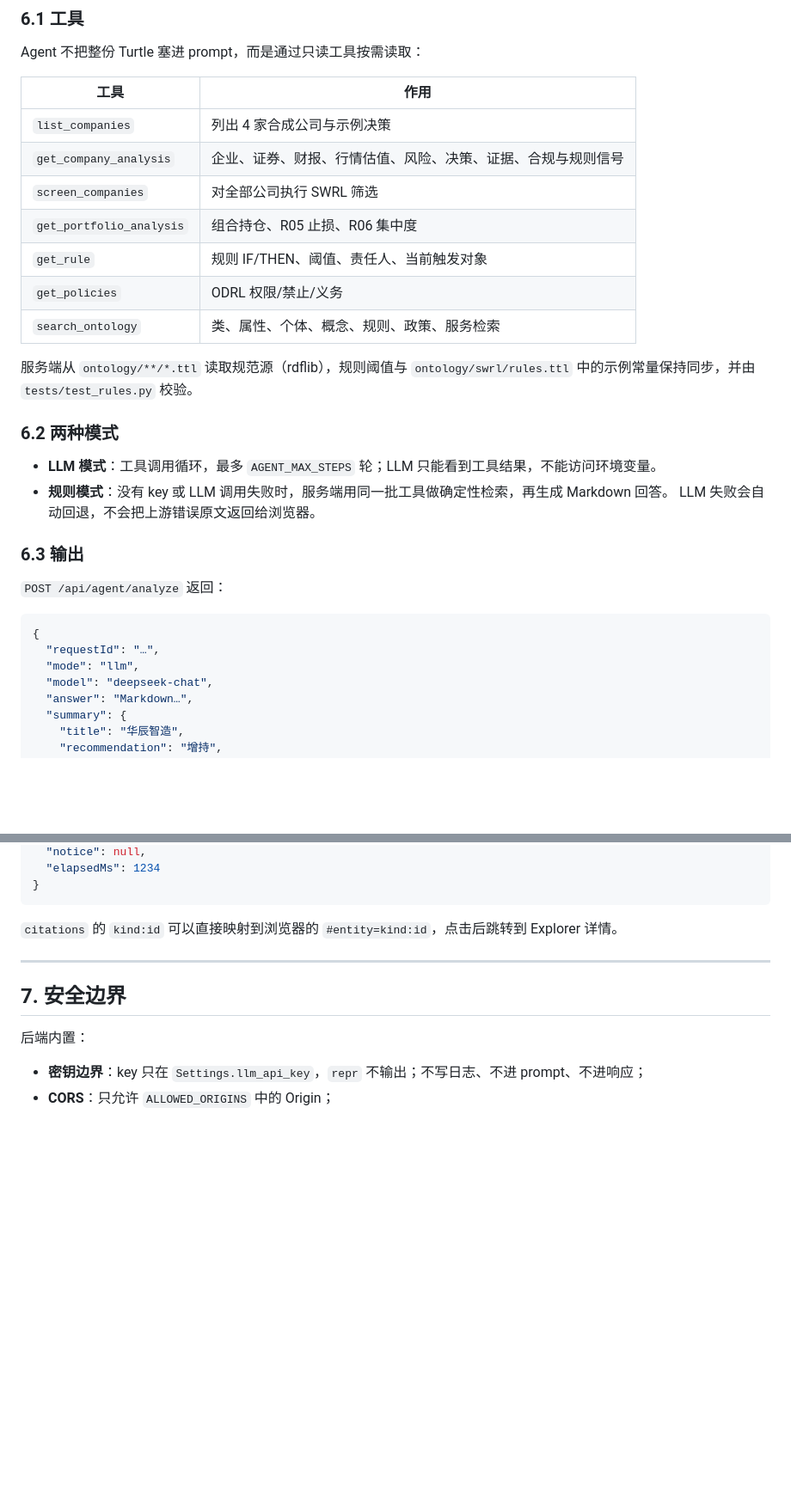
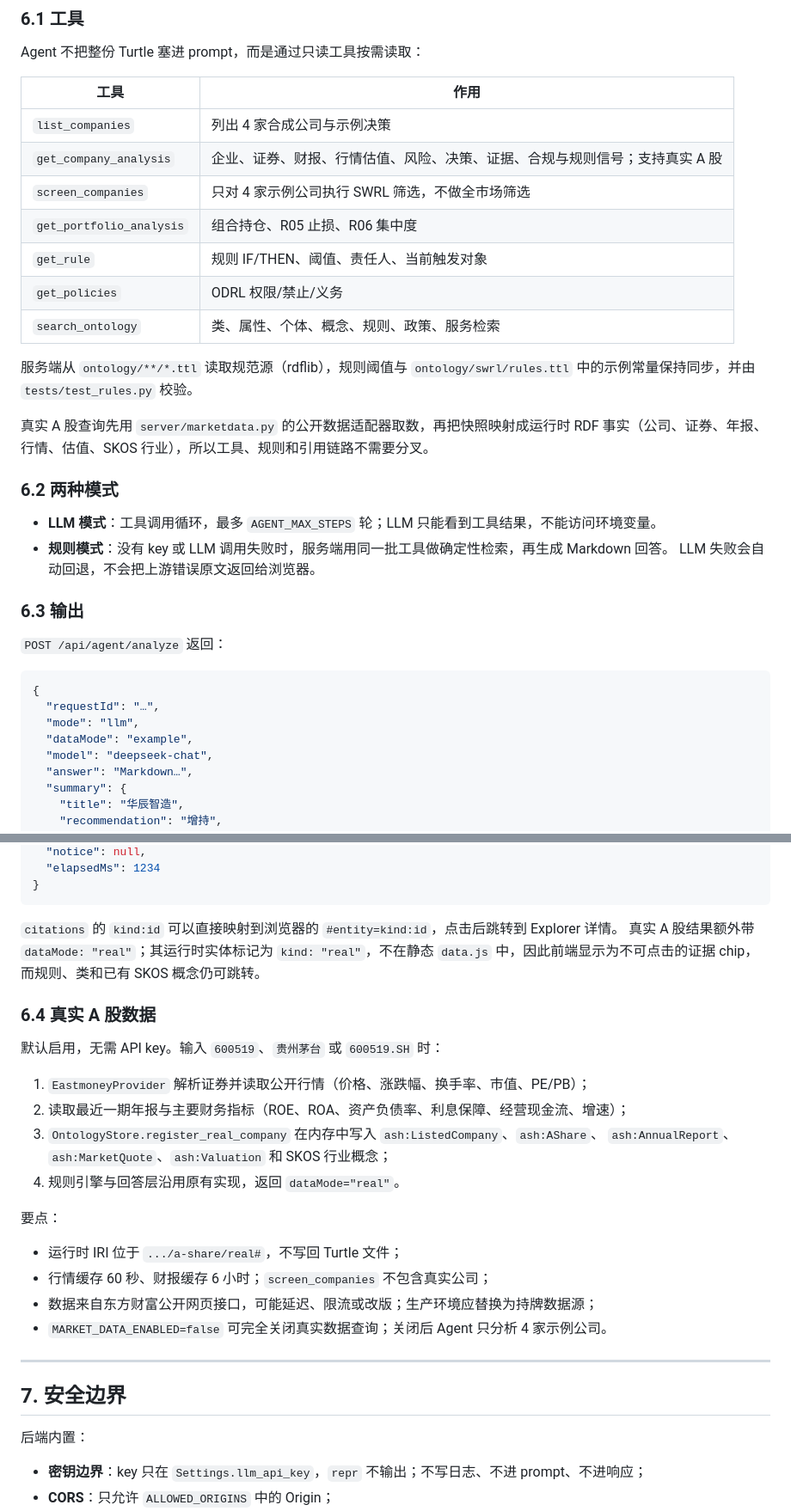
Before and after one commit to beiluo/dsh-superagent-demo, a Markdown page: docs/agent.md, 2 parts joined by grey strips. Shown at 86% size. Drawn GitHub-style; blank space fills up the shorter version.

````diff
--- a/docs/agent.md
+++ b/docs/agent.md
@@ -181,8 +185,8 @@ Agent 不把整份 Turtle 塞进 prompt，而是通过只读工具按需读取
 | 工具 | 作用 |
 | --- | --- |
 | `list_companies` | 列出 4 家合成公司与示例决策 |
-| `get_company_analysis` | 企业、证券、财报、行情估值、风险、决策、证据、合规与规则信号 |
-| `screen_companies` | 对全部公司执行 SWRL 筛选 |
+| `get_company_analysis` | 企业、证券、财报、行情估值、风险、决策、证据、合规与规则信号；支持真实 A 股 |
+| `screen_companies` | 只对 4 家示例公司执行 SWRL 筛选，不做全市场筛选 |
 | `get_portfolio_analysis` | 组合持仓、R05 止损、R06 集中度 |
 | `get_rule` | 规则 IF/THEN、阈值、责任人、当前触发对象 |
 | `get_policies` | ODRL 权限/禁止/义务 |
@@ -190,6 +194,9 @@ Agent 不把整份 Turtle 塞进 prompt，而是通过只读工具按需读取
 
 服务端从 `ontology/**/*.ttl` 读取规范源（rdflib），规则阈值与
 `ontology/swrl/rules.ttl` 中的示例常量保持同步，并由 `tests/test_rules.py` 校验。
+
+真实 A 股查询先用 `server/marketdata.py` 的公开数据适配器取数，再把快照映射成运行时
+RDF 事实（公司、证券、年报、行情、估值、SKOS 行业），所以工具、规则和引用链路不需要分叉。
 
 ### 6.2 两种模式
 
@@ -205,6 +212,7 @@ Agent 不把整份 Turtle 塞进 prompt，而是通过只读工具按需读取
 {
   "requestId": "…",
   "mode": "llm",
+  "dataMode": "example",
   "model": "deepseek-chat",
   "answer": "Markdown…",
   "summary": {
@@ -226,6 +234,25 @@ Agent 不把整份 Turtle 塞进 prompt，而是通过只读工具按需读取
 ```
 
 `citations` 的 `kind:id` 可以直接映射到浏览器的 `#entity=kind:id`，点击后跳转到 Explorer 详情。
+真实 A 股结果额外带 `dataMode: "real"`；其运行时实体标记为 `kind: "real"`，不在静态
+`data.js` 中，因此前端显示为不可点击的证据 chip，而规则、类和已有 SKOS 概念仍可跳转。
+
+### 6.4 真实 A 股数据
+
+默认启用，无需 API key。输入 `600519`、`贵州茅台` 或 `600519.SH` 时：
+
+1. `EastmoneyProvider` 解析证券并读取公开行情（价格、涨跌幅、换手率、市值、PE/PB）；
+2. 读取最近一期年报与主要财务指标（ROE、ROA、资产负债率、利息保障、经营现金流、增速）；
+3. `OntologyStore.register_real_company` 在内存中写入 `ash:ListedCompany`、`ash:AShare`、
+   `ash:AnnualReport`、`ash:MarketQuote`、`ash:Valuation` 和 SKOS 行业概念；
+4. 规则引擎与回答层沿用原有实现，返回 `dataMode="real"`。
+
+要点：
+
+- 运行时 IRI 位于 `.../a-share/real#`，不写回 Turtle 文件；
+- 行情缓存 60 秒、财报缓存 6 小时；`screen_companies` 不包含真实公司；
+- 数据来自东方财富公开网页接口，可能延迟、限流或改版；生产环境应替换为持牌数据源；
+- `MARKET_DATA_ENABLED=false` 可完全关闭真实数据查询；关闭后 Agent 只分析 4 家示例公司。
 
 ---
 
````
Also changed, not shown: other parts of docs/agent.md (+6 -1 lines), README.md (+28 -4 lines), docs/evidence/README.md (+5 -2 lines), docs/evidence/real-data-after.png (added), docs/evidence/real-data-before.png (added), 15 other files.
